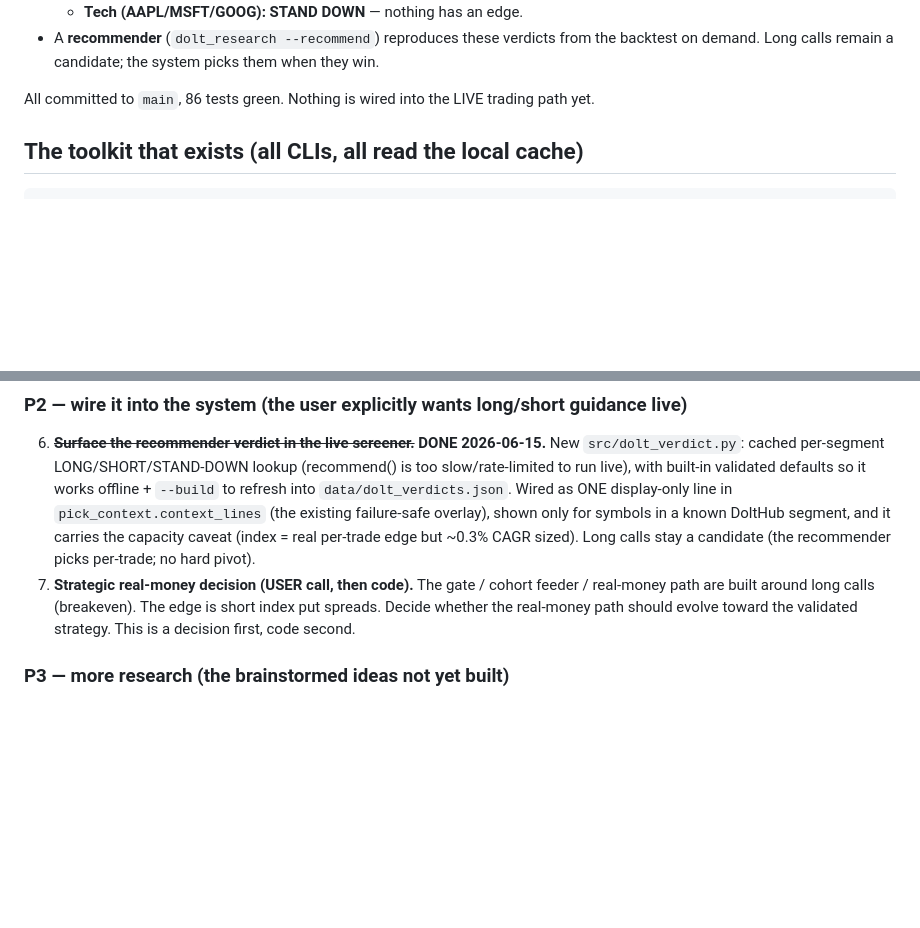
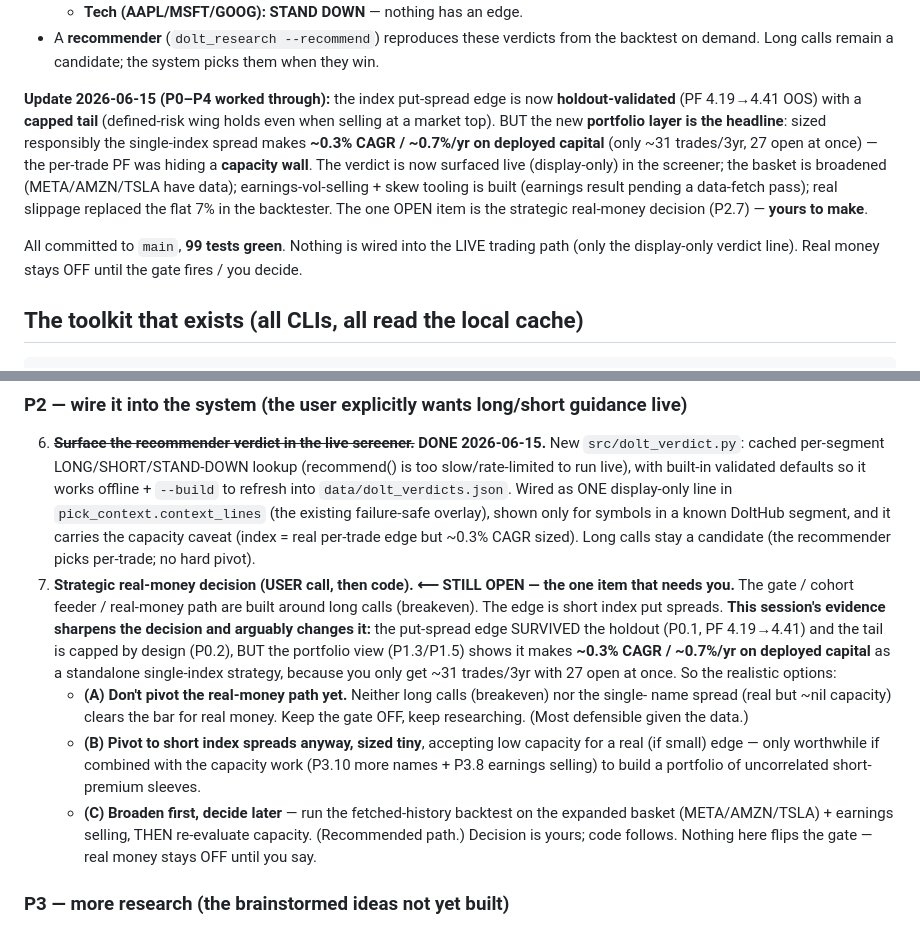
Before and after one commit to Ollie1o1/options, a Markdown page: docs/DOLT_NEXT_STEPS.md, 2 parts joined by grey strips. GitHub-like rendering; blank space fills up the shorter version.

Commit message:
docs(dolt): refresh TL;DR + sharpen P2.7 decision with capacity finding
P0-P4 worked through this session. TL;DR now leads with the portfolio capacity
wall (index put spread ~0.3% CAGR sized) as the headline. P2.7 (real-money
pivot) framed with three concrete options; remains the user's open call. 99
tests green.

```diff
--- a/docs/DOLT_NEXT_STEPS.md
+++ b/docs/DOLT_NEXT_STEPS.md
@@ -20,7 +20,17 @@ on real prices. The honest bottom line:
 - A **recommender** (`dolt_research --recommend`) reproduces these verdicts from the
   backtest on demand. Long calls remain a candidate; the system picks them when they win.
 
-All committed to `main`, 86 tests green. Nothing is wired into the LIVE trading path yet.
+**Update 2026-06-15 (P0–P4 worked through):** the index put-spread edge is now **holdout-validated**
+(PF 4.19→4.41 OOS) with a **capped tail** (defined-risk wing holds even when selling at a market
+top). BUT the new **portfolio layer is the headline**: sized responsibly the single-index spread
+makes **~0.3% CAGR / ~0.7%/yr on deployed capital** (only ~31 trades/3yr, 27 open at once) — the
+per-trade PF was hiding a **capacity wall**. The verdict is now surfaced live (display-only) in the
+screener; the basket is broadened (META/AMZN/TSLA have data); earnings-vol-selling + skew tooling is
+built (earnings result pending a data-fetch pass); real slippage replaced the flat 7% in the
+backtester. The one OPEN item is the strategic real-money decision (P2.7) — **yours to make**.
+
+All committed to `main`, **99 tests green**. Nothing is wired into the LIVE trading path (only the
+display-only verdict line). Real money stays OFF until the gate fires / you decide.
 
 ## The toolkit that exists (all CLIs, all read the local cache)
 
@@ -115,10 +125,22 @@ META/AMZN/TSLA confirmed via live probe 2026-06-15). (QQQ, IWM are NOT in the da
    `pick_context.context_lines` (the existing failure-safe overlay), shown only for symbols in
    a known DoltHub segment, and it carries the capacity caveat (index = real per-trade edge but
    ~0.3% CAGR sized). Long calls stay a candidate (the recommender picks per-trade; no hard pivot).
-7. **Strategic real-money decision (USER call, then code).** The gate / cohort feeder /
-   real-money path are built around long calls (breakeven). The edge is short index put
-   spreads. Decide whether the real-money path should evolve toward the validated strategy.
-   This is a decision first, code second.
+7. **Strategic real-money decision (USER call, then code). ⟵ STILL OPEN — the one item that
+   needs you.** The gate / cohort feeder / real-money path are built around long calls
+   (breakeven). The edge is short index put spreads. **This session's evidence sharpens the
+   decision and arguably changes it:** the put-spread edge SURVIVED the holdout (P0.1, PF
+   4.19→4.41) and the tail is capped by design (P0.2), BUT the portfolio view (P1.3/P1.5)
+   shows it makes **~0.3% CAGR / ~0.7%/yr on deployed capital** as a standalone single-index
+   strategy, because you only get ~31 trades/3yr with 27 open at once. So the realistic options:
+   - **(A) Don't pivot the real-money path yet.** Neither long calls (breakeven) nor the single-
+     name spread (real but ~nil capacity) clears the bar for real money. Keep the gate OFF, keep
+     researching. (Most defensible given the data.)
+   - **(B) Pivot to short index spreads anyway, sized tiny**, accepting low capacity for a real
+     (if small) edge — only worthwhile if combined with the capacity work (P3.10 more names +
+     P3.8 earnings selling) to build a portfolio of uncorrelated short-premium sleeves.
+   - **(C) Broaden first, decide later** — run the fetched-history backtest on the expanded
+     basket (META/AMZN/TSLA) + earnings selling, THEN re-evaluate capacity. (Recommended path.)
+   Decision is yours; code follows. Nothing here flips the gate — real money stays OFF until you say.
 
 ### P3 — more research (the brainstormed ideas not yet built)
 8. ~~**Earnings IV-crush SELLING.**~~ **TOOL DONE 2026-06-15, result data-limited.** New
```
